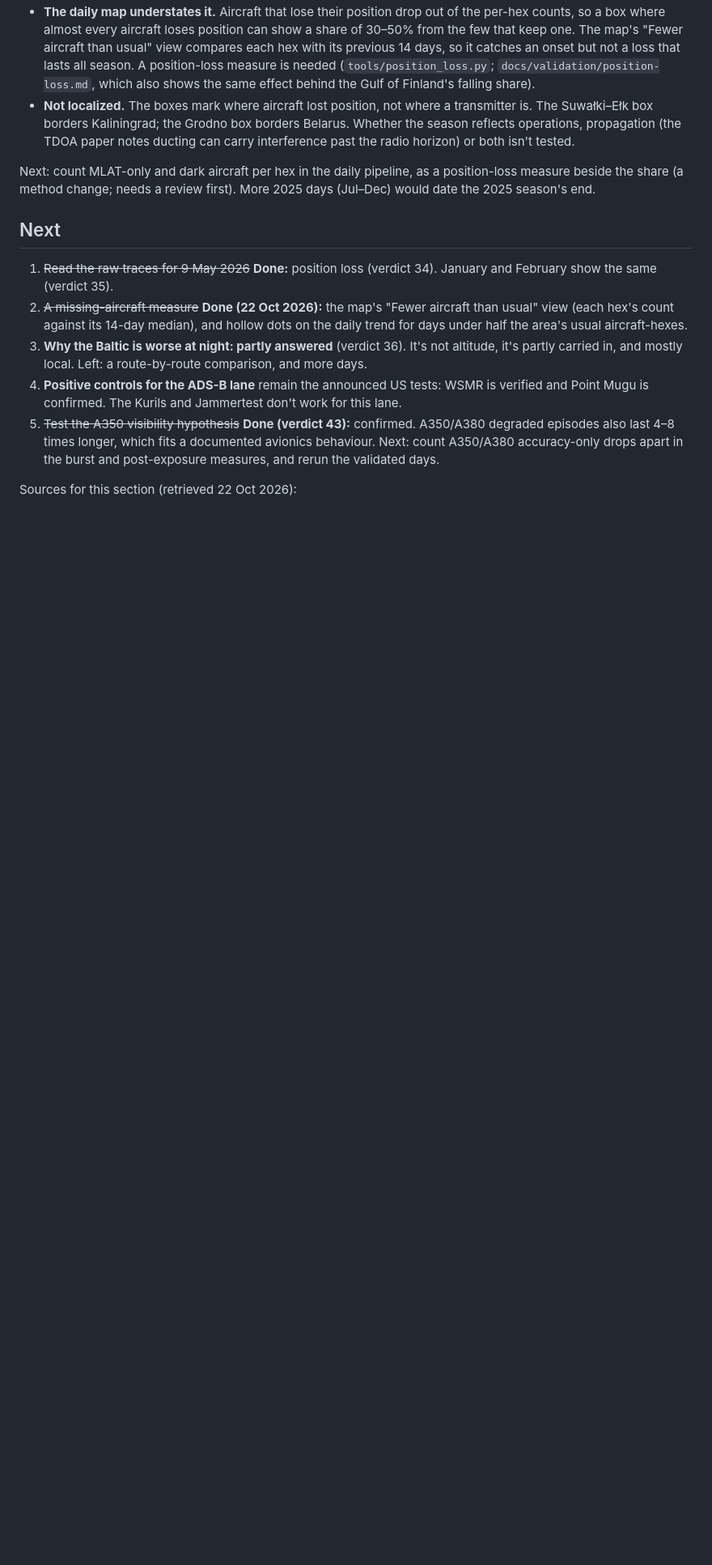
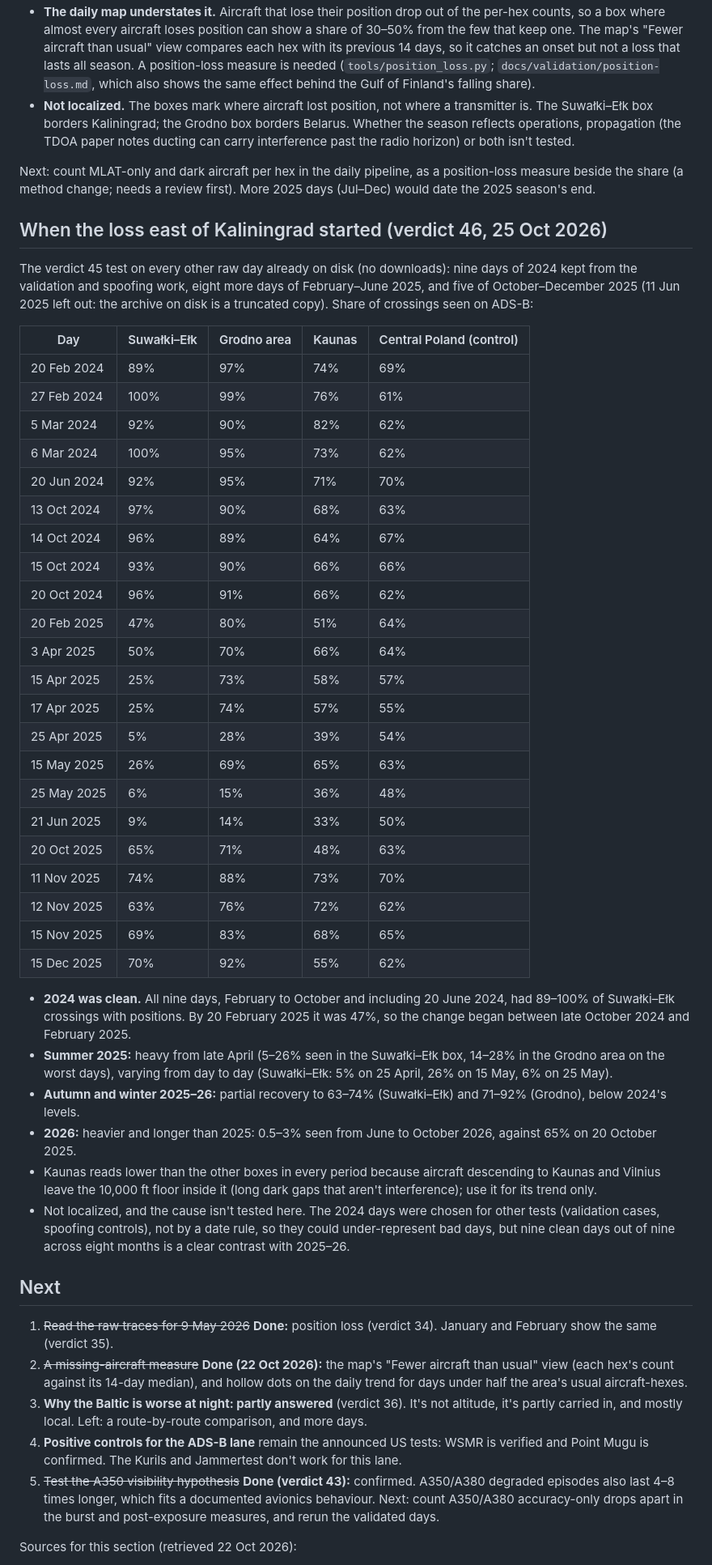
Before and after one commit to metacog-osint/noise-floor, a Markdown page: docs/validation/phase1.md, the part around one of its changes. Shown at 81% size. Rendered like a GitHub page; blank space fills up the shorter version.

```diff
--- a/docs/validation/phase1.md
+++ b/docs/validation/phase1.md
@@ -644,6 +646,49 @@ Share of crossings with ADS-B positions for most of the way ("seen"):
 
 Next: count MLAT-only and dark aircraft per hex in the daily pipeline, as a position-loss measure beside the share (a
 method change; needs a review first). More 2025 days (Jul–Dec) would date the 2025 season's end.
+
+## When the loss east of Kaliningrad started (verdict 46, 25 Oct 2026)
+
+The verdict 45 test on every other raw day already on disk (no downloads): nine days of 2024 kept from the validation and
+spoofing work, eight more days of February–June 2025, and five of October–December 2025 (11 Jun 2025 left out: the archive
+on disk is a truncated copy). Share of crossings seen on ADS-B:
+
+| Day | Suwałki–Ełk | Grodno area | Kaunas | Central Poland (control) |
+|---|---|---|---|---|
+| 20 Feb 2024 | 89% | 97% | 74% | 69% |
+| 27 Feb 2024 | 100% | 99% | 76% | 61% |
+| 5 Mar 2024 | 92% | 90% | 82% | 62% |
+| 6 Mar 2024 | 100% | 95% | 73% | 62% |
+| 20 Jun 2024 | 92% | 95% | 71% | 70% |
+| 13 Oct 2024 | 97% | 90% | 68% | 63% |
+| 14 Oct 2024 | 96% | 89% | 64% | 67% |
+| 15 Oct 2024 | 93% | 90% | 66% | 66% |
+| 20 Oct 2024 | 96% | 91% | 66% | 62% |
+| 20 Feb 2025 | 47% | 80% | 51% | 64% |
+| 3 Apr 2025 | 50% | 70% | 66% | 64% |
+| 15 Apr 2025 | 25% | 73% | 58% | 57% |
+| 17 Apr 2025 | 25% | 74% | 57% | 55% |
+| 25 Apr 2025 | 5% | 28% | 39% | 54% |
+| 15 May 2025 | 26% | 69% | 65% | 63% |
+| 25 May 2025 | 6% | 15% | 36% | 48% |
+| 21 Jun 2025 | 9% | 14% | 33% | 50% |
+| 20 Oct 2025 | 65% | 71% | 48% | 63% |
+| 11 Nov 2025 | 74% | 88% | 73% | 70% |
+| 12 Nov 2025 | 63% | 76% | 72% | 62% |
+| 15 Nov 2025 | 69% | 83% | 68% | 65% |
+| 15 Dec 2025 | 70% | 92% | 55% | 62% |
+
+- **2024 was clean.** All nine days, February to October and including 20 June 2024, had 89–100% of Suwałki–Ełk crossings
+  with positions. By 20 February 2025 it was 47%, so the change began between late October 2024 and February 2025.
+- **Summer 2025:** heavy from late April (5–26% seen in the Suwałki–Ełk box, 14–28% in the Grodno area on the worst days),
+  varying from day to day (Suwałki–Ełk: 5% on 25 April, 26% on 15 May, 6% on 25 May).
+- **Autumn and winter 2025–26:** partial recovery to 63–74% (Suwałki–Ełk) and 71–92% (Grodno), below 2024's levels.
+- **2026:** heavier and longer than 2025: 0.5–3% seen from June to October 2026, against 65% on 20 October 2025.
+- Kaunas reads lower than the other boxes in every period because aircraft descending to Kaunas and Vilnius leave the
+  10,000 ft floor inside it (long dark gaps that aren't interference); use it for its trend only.
+- Not localized, and the cause isn't tested here. The 2024 days were chosen for other tests (validation cases, spoofing
+  controls), not by a date rule, so they could under-represent bad days, but nine clean days out of nine across eight
+  months is a clear contrast with 2025–26.
 
 ## Next
 
```
Also changed, not shown: other parts of docs/validation/phase1.md (+9 -7 lines), docs/assessment/year-trends.md (+8 -7 lines), docs/validation/img/position_loss_east_kaliningrad.png.
